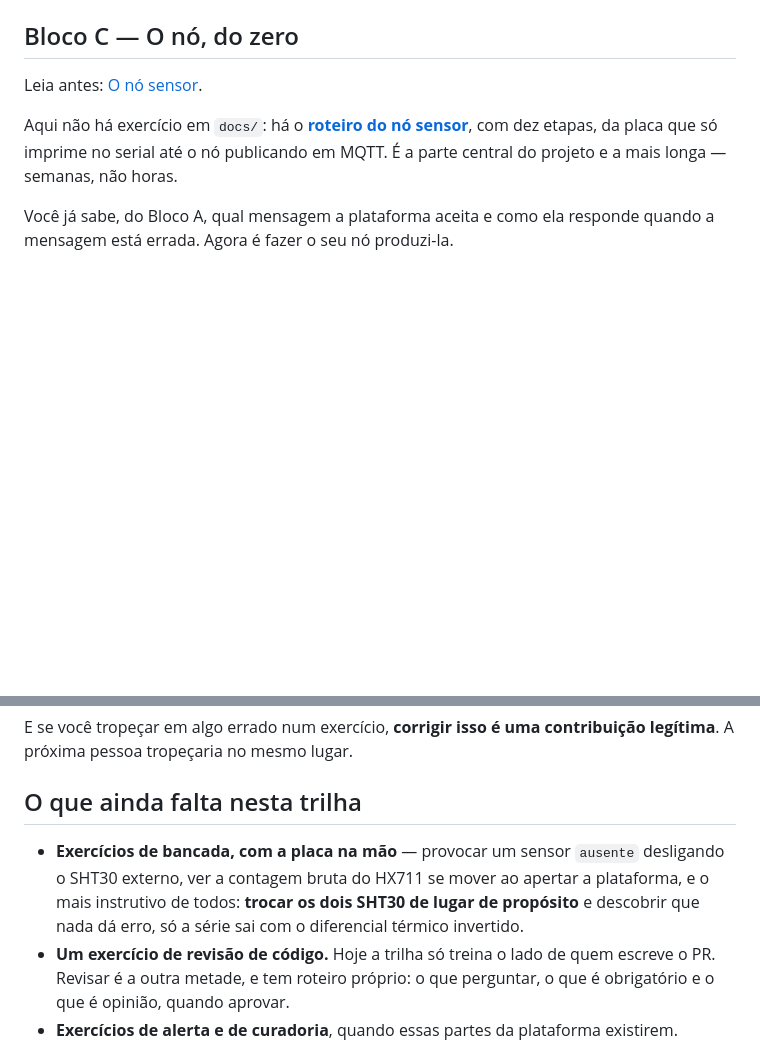
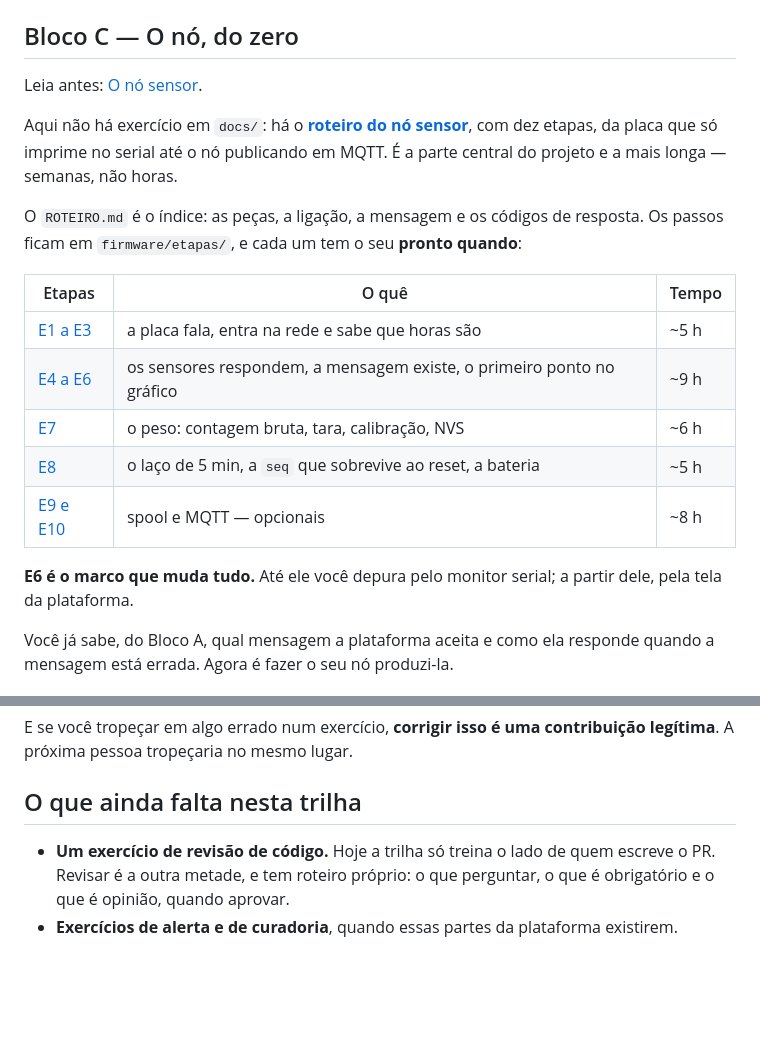
Before and after one commit to lacouth/meliponet, a Markdown page: docs/trilha.md, 2 parts joined by grey strips. GitHub-like rendering; blank space fills up the shorter version.

```diff
--- a/docs/trilha.md
+++ b/docs/trilha.md
@@ -72,6 +72,20 @@ Aqui não há exercício em `docs/`: há o
 imprime no serial até o nó publicando em MQTT. É a parte central do projeto e a mais
 longa — semanas, não horas.
 
+O `ROTEIRO.md` é o índice: as peças, a ligação, a mensagem e os códigos de resposta. Os
+passos ficam em `firmware/etapas/`, e cada um tem o seu **pronto quando**:
+
+| Etapas | O quê | Tempo |
+|---|---|---|
+| [E1 a E3](../firmware/etapas/E1-E3-a-placa-na-rede.md) | a placa fala, entra na rede e sabe que horas são | ~5 h |
+| [E4 a E6](../firmware/etapas/E4-E6-a-primeira-mensagem.md) | os sensores respondem, a mensagem existe, o primeiro ponto no gráfico | ~9 h |
+| [E7](../firmware/etapas/E7-o-peso.md) | o peso: contagem bruta, tara, calibração, NVS | ~6 h |
+| [E8](../firmware/etapas/E8-o-no-completo.md) | o laço de 5 min, a `seq` que sobrevive ao reset, a bateria | ~5 h |
+| [E9 e E10](../firmware/etapas/E9-E10-opcionais.md) | spool e MQTT — opcionais | ~8 h |
+
+**E6 é o marco que muda tudo.** Até ele você depura pelo monitor serial; a partir dele,
+pela tela da plataforma.
+
 Você já sabe, do Bloco A, qual mensagem a plataforma aceita e como ela responde quando a
 mensagem está errada. Agora é fazer o seu nó produzi-la.
 
@@ -102,10 +116,6 @@ legítima**. A próxima pessoa tropeçaria no mesmo lugar.
 
 ## O que ainda falta nesta trilha
 
-- **Exercícios de bancada, com a placa na mão** — provocar um sensor `ausente` desligando
-  o SHT30 externo, ver a contagem bruta do HX711 se mover ao apertar a plataforma, e o
-  mais instrutivo de todos: **trocar os dois SHT30 de lugar de propósito** e descobrir que
-  nada dá erro, só a série sai com o diferencial térmico invertido.
 - **Um exercício de revisão de código.** Hoje a trilha só treina o lado de quem escreve o
   PR. Revisar é a outra metade, e tem roteiro próprio: o que perguntar, o que é obrigatório
   e o que é opinião, quando aprovar.
```
Also changed, not shown: docs/guia/06-glossario.md (+16 -0 lines).
